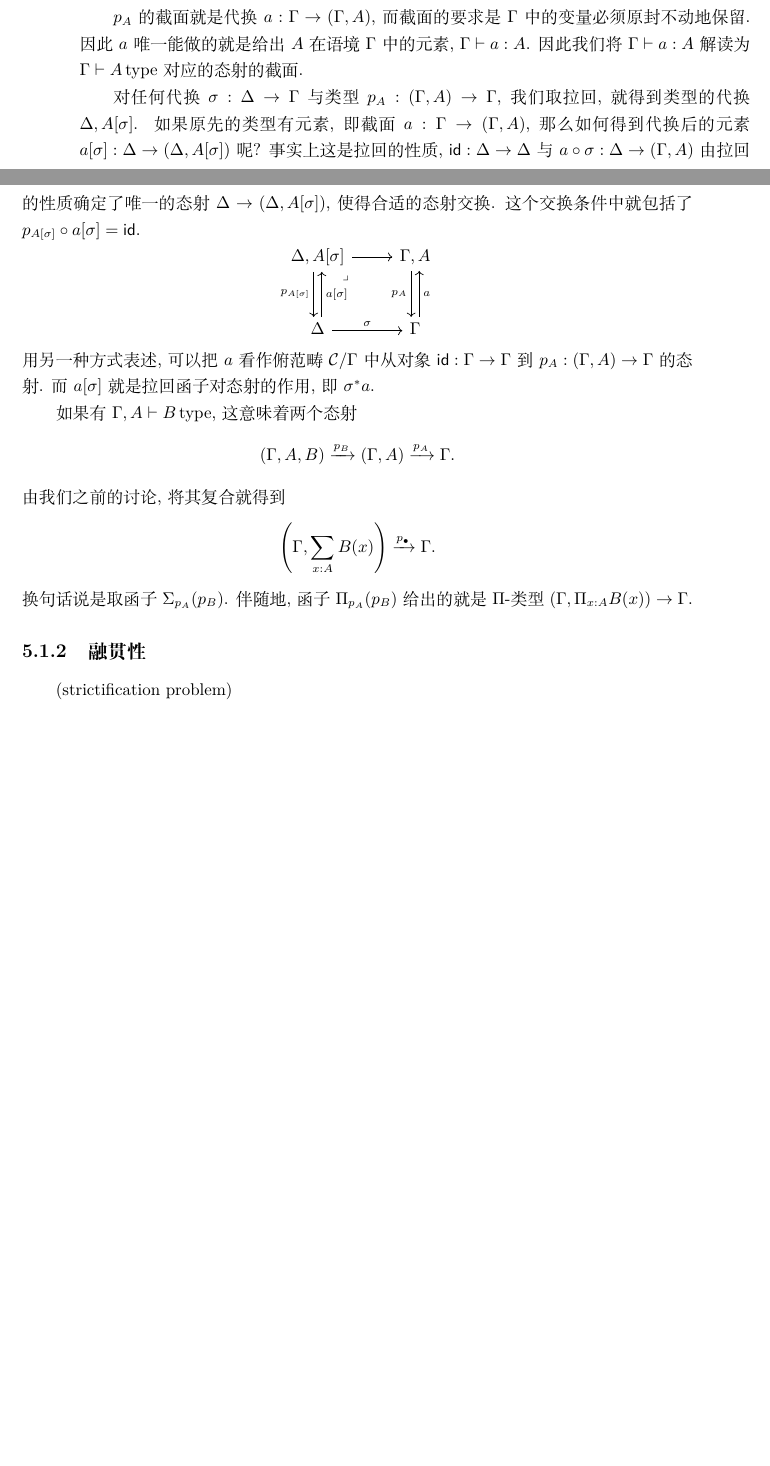
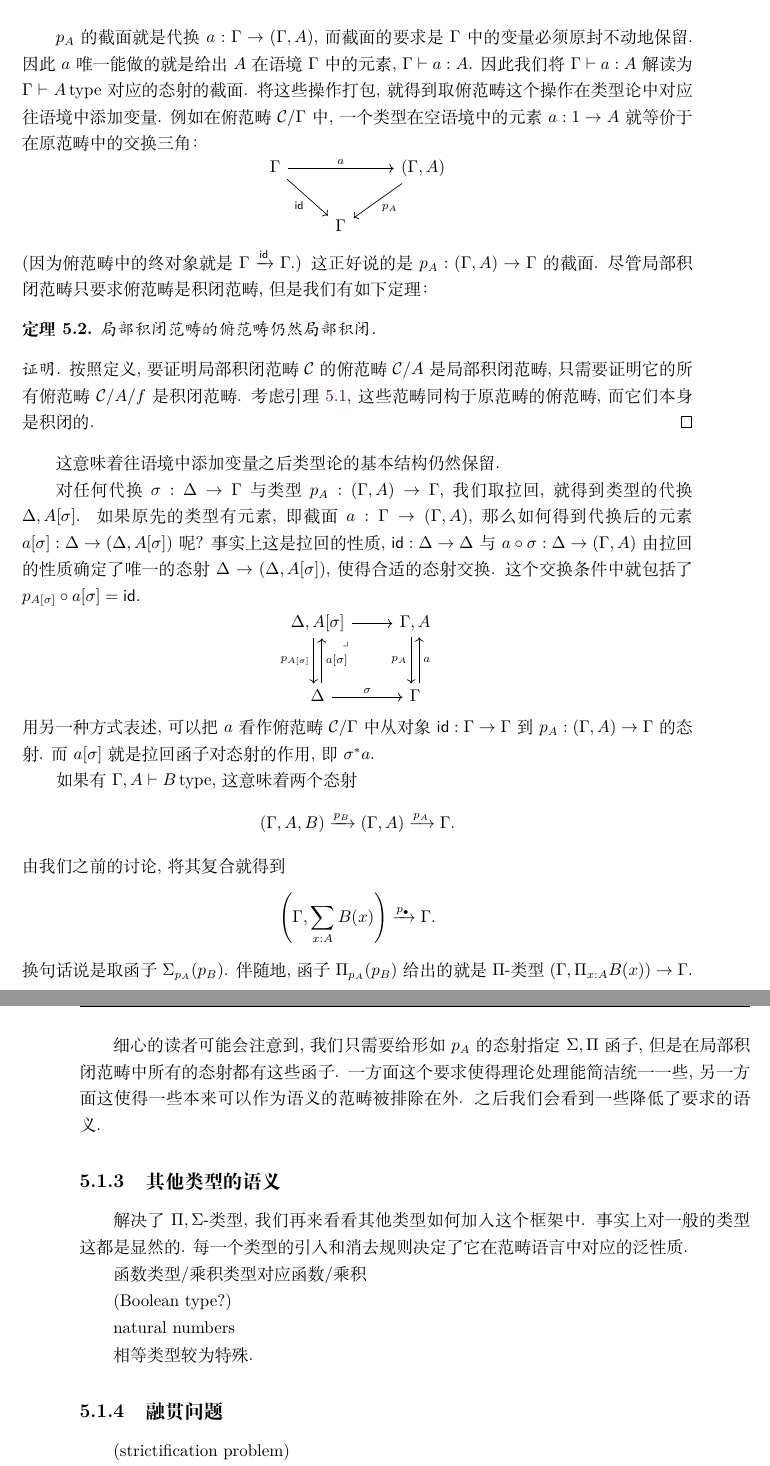
Before and after one commit to Trebor-Huang/history, a LaTeX thesis (history.tex, which reads chapters/category.tex): two parts of pages 58 and 59 of 87 before the commit and two parts of pages 59 and 60 of 89 after it, joined at a grey line, cut so that both start at the same text, the shorter picture padded with empty space. Compiled offline with XeLaTeX.

Commit message:
LCCC improvement

```diff
--- a/chapters/category.tex
+++ b/chapters/category.tex
@@ -288,7 +296,31 @@ Seely 在 \cite{seely:1984:lccc}~中的重要观察是
 因此 \(a\) 唯一能做的就是给出 \(A\) 在语境 \(\Gamma\)
 中的元素, \(\Gamma \vdash a : A\). 因此我们将
 \(\Gamma \vdash a : A\) 解读为 \(\Gamma \vdash A\,\text{type}\)
-对应的态射的截面.
+对应的态射的截面. 将这些操作打包, 就得到取俯范畴这个操作
+在类型论中对应往语境中添加变量. 例如在俯范畴 \(\mathcal C/\Gamma\)中,
+一个类型在空语境中的元素 \(a : 1 \to A\) 就等价于在原范畴中
+的交换三角：
+\[\begin{tikzcd}
+  \Gamma && {(\Gamma, A)} \\
+  & \Gamma
+  \arrow["{\cons{id}}"', from=1-1, to=2-2]
+  \arrow["{p_A}", from=1-3, to=2-2]
+  \arrow["a", from=1-1, to=1-3]
+\end{tikzcd}\]
+(因为俯范畴中的终对象就是 \(\Gamma \xrightarrow{\cons{id}} \Gamma\).)
+这正好说的是 \(p_A : (\Gamma, A) \to \Gamma\) 的截面.
+尽管局部积闭范畴只要求俯范畴是积闭范畴, 但是我们有如下定理：
+\begin{theorem}
+  局部积闭范畴的俯范畴仍然局部积闭.
+\end{theorem}
+\begin{proof}
+按照定义, 要证明局部积闭
+范畴 \(\mathcal C\) 的俯范畴 \(\mathcal C/A\) 是
+局部积闭范畴, 只需要证明它的所有俯范畴 \(\mathcal C/A/f\)
+是积闭范畴. 考虑引理~\ref{category:sliceslice},
+这些范畴同构于原范畴的俯范畴, 而它们本身是积闭的.
+\end{proof}
+这意味着往语境中添加变量之后类型论的基本结构仍然保留.
 
 对任何代换 \(\sigma : \Delta \to \Gamma\) 与类型
 \(p_A : (\Gamma, A) \to \Gamma\), 我们取拉回, 就得到类型
@@ -325,7 +357,42 @@ Seely 在 \cite{seely:1984:lccc}~中的重要观察是
 \(\Pi_{p_A}(p_B)\) 给出的就是 \(\Pi\)-类型
 \((\Gamma, \Pi_{x:A} B(x)) \to \Gamma\).
 
-\subsection{融贯性}
+细心的读者可能会注意到, 我们只需要给形如 \(p_A\) 的态射
+指定 \(\Sigma,\Pi\) 函子, 但是在局部积闭范畴中所有的态射
+都有这些函子. 一方面这个要求使得理论处理能简洁统一一些, 另一方面
+这使得一些本来可以作为语义的范畴被排除在外. 之后我们会看到
+一些降低了要求的语义.
+
+\subsection{其他类型的语义}
+
+解决了 \(\Pi,\Sigma\)-类型, 我们再来看看其他类型如何加入
+这个框架中. 事实上对一般的类型这都是显然的. 每一个类型
+的引入和消去规则决定了它在范畴语言中对应的泛性质.
+
+函数类型/乘积类型对应函数/乘积
+
+(Boolean type?)
+
+% 例如考虑
+% Boole类型, 它恰好有两个元素 \(\cons{t},\cons{f}\),
+% 有一个操作 \(\cons{if}(b, x, y)\), 满足
+% \(\cons{if}(\cons{t}, x, y) = x\), 与
+% \(\cons{if}(\cons{f}, x, y) = y\).
+
+% 我们有空语境下 \(\vdash \mathbf{2}\), 因此对应一个对象
+% \(2\) 与平凡态射 \(p_2 : 2 \to 1\). 它有两个元素,
+% 即 \(t, f : 1 \to 2\). 最后一条规则翻译为范畴语言, 就是
+% 说对于任何态射 \(p : X \to 2\), 以及两个元素
+% \(x,y : 1 \to X\) 使得 , 都存在一个态射 \(r : 2 \to X\),
+% 使得 \(r \circ t = x, r \circ f = y\).
+
+natural numbers
+
+相等类型较为特殊.
+
+
+
+\subsection{融贯问题}
 
 (strictification problem)
 
```
Also changed, not shown: chapters/category.tex (18 more changed lines).
